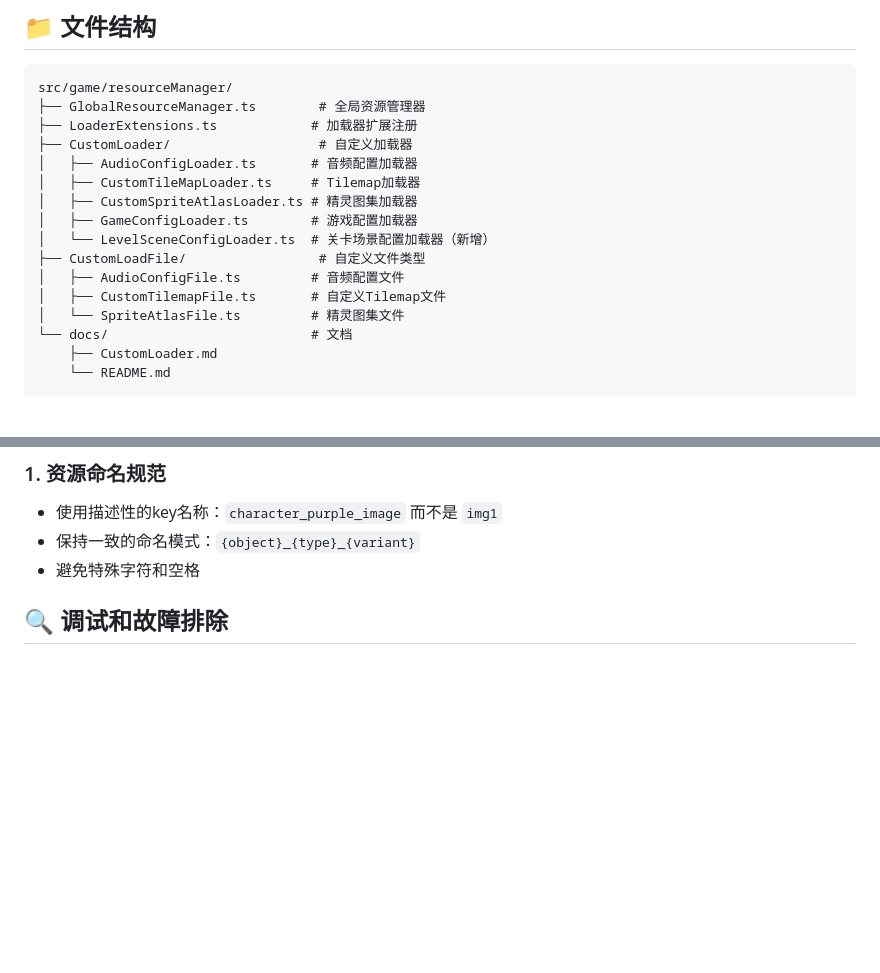
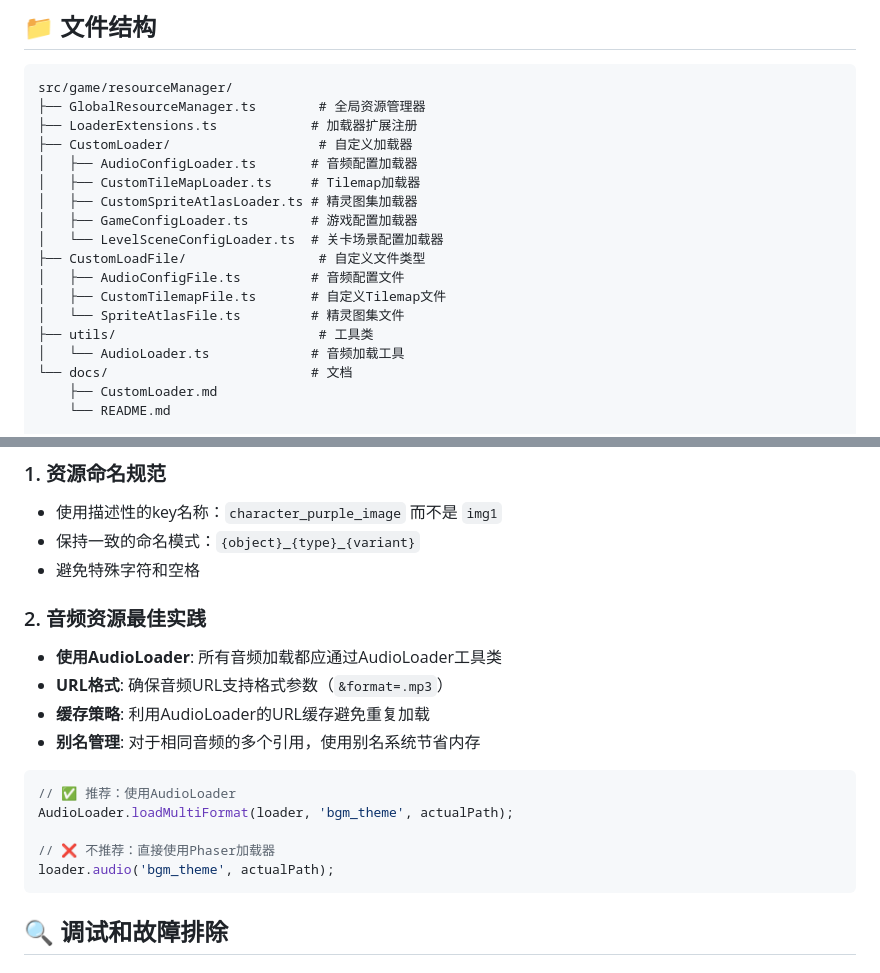
Before and after one commit to Yiyang-Chen/2Dplatformer-template, a Markdown page: docs/RESOURCE_MANAGEMENT_GUIDE.md, 2 parts joined by grey strips. GitHub-like rendering; blank space fills up the shorter version.

````diff
--- a/docs/RESOURCE_MANAGEMENT_GUIDE.md
+++ b/docs/RESOURCE_MANAGEMENT_GUIDE.md
@@ -128,11 +128,13 @@ src/game/resourceManager/
 │   ├── CustomTileMapLoader.ts     # Tilemap加载器
 │   ├── CustomSpriteAtlasLoader.ts # 精灵图集加载器
 │   ├── GameConfigLoader.ts        # 游戏配置加载器
-│   └── LevelSceneConfigLoader.ts  # 关卡场景配置加载器（新增）
+│   └── LevelSceneConfigLoader.ts  # 关卡场景配置加载器
 ├── CustomLoadFile/                 # 自定义文件类型
 │   ├── AudioConfigFile.ts         # 音频配置文件
 │   ├── CustomTilemapFile.ts       # 自定义Tilemap文件
 │   └── SpriteAtlasFile.ts         # 精灵图集文件
+├── utils/                          # 工具类
+│   └── AudioLoader.ts             # 音频加载工具
 └── docs/                          # 文档
     ├── CustomLoader.md
     └── README.md
@@ -639,6 +695,20 @@ export function extendLoader() {
 - 使用描述性的key名称：`character_purple_image` 而不是 `img1`
 - 保持一致的命名模式：`{object}_{type}_{variant}`
 - 避免特殊字符和空格
+
+### 2. 音频资源最佳实践
+- **使用AudioLoader**: 所有音频加载都应通过AudioLoader工具类
+- **URL格式**: 确保音频URL支持格式参数（`&format=.mp3`）
+- **缓存策略**: 利用AudioLoader的URL缓存避免重复加载
+- **别名管理**: 对于相同音频的多个引用，使用别名系统节省内存
+
+```typescript
+// ✅ 推荐：使用AudioLoader
+AudioLoader.loadMultiFormat(loader, 'bgm_theme', actualPath);
+
+// ❌ 不推荐：直接使用Phaser加载器
+loader.audio('bgm_theme', actualPath);
+```
 
 ## 🔍 调试和故障排除
 
````
Also changed, not shown: other parts of docs/RESOURCE_MANAGEMENT_GUIDE.md (+56 -2 lines), docs/AUDIO_CONFIGURETION_GUIDE.md (+59 -9 lines), docs/CODE_EXTENSION_GUIDE.md (+31 -14 lines).
